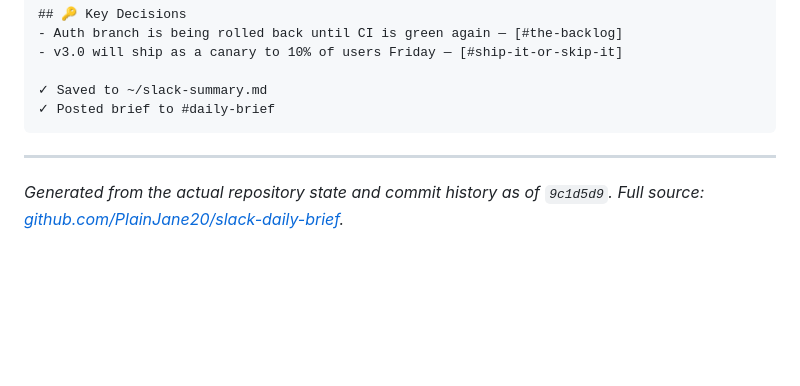
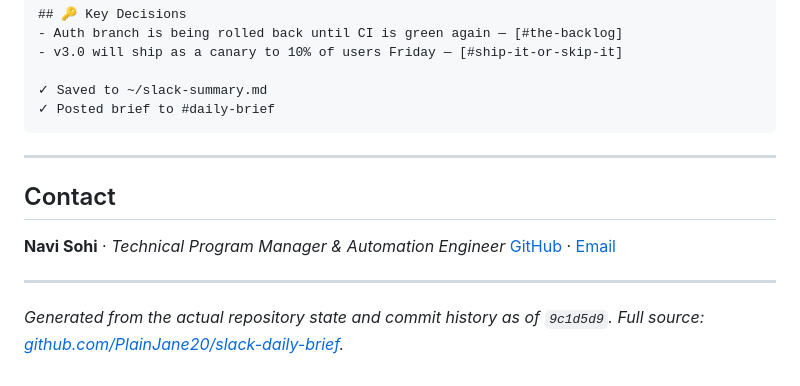
Before and after one commit to PlainJane20/slack-daily-brief, a Markdown page: docs/EXECUTIVE_SUMMARY.md, the part around the change. Drawn GitHub-style; blank space fills up the shorter version.

```diff
--- a/docs/EXECUTIVE_SUMMARY.md
+++ b/docs/EXECUTIVE_SUMMARY.md
@@ -248,5 +248,12 @@ $ python3 agent.py --quick --hours 2
 
 ---
 
+## Contact
+
+**Navi Sohi** · *Technical Program Manager & Automation Engineer*
+[GitHub](https://github.com/PlainJane20) · [Email](mailto:nks.ai.dev@gmail.com)
+
+---
+
 *Generated from the actual repository state and commit history as of
 `9c1d5d9`. Full source: [github.com/PlainJane20/slack-daily-brief](https://github.com/PlainJane20/slack-daily-brief).*
```
Also changed, not shown: README.md (+18 -0 lines).
